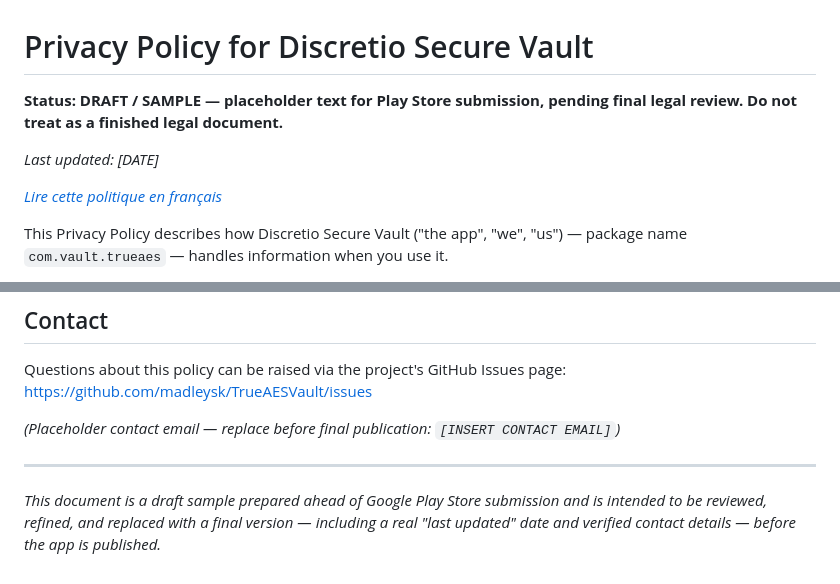
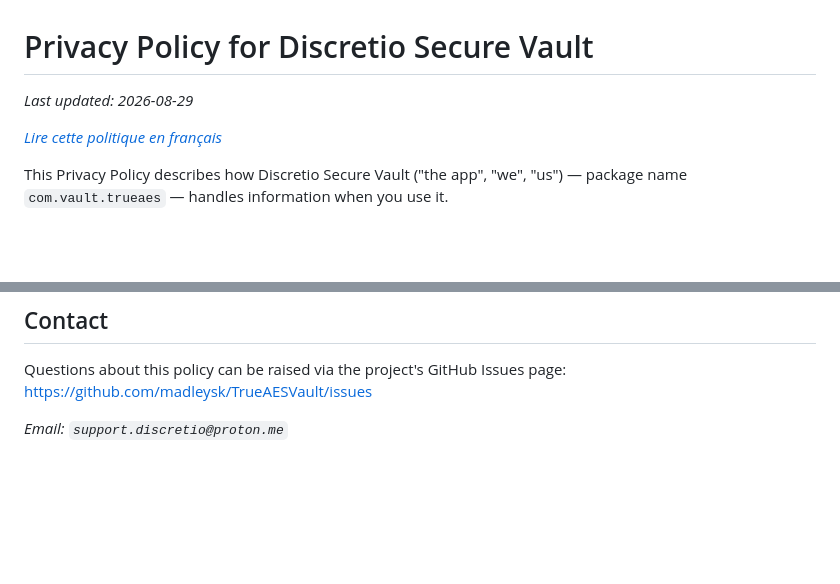
Before and after one commit to madleysk/discretio, a Markdown page: PRIVACY_POLICY.md, 2 parts joined by grey strips. Rendered like a GitHub page; blank space fills up the shorter version.

```diff
--- a/PRIVACY_POLICY.md
+++ b/PRIVACY_POLICY.md
@@ -1,8 +1,6 @@
 # Privacy Policy for Discretio Secure Vault
 
-**Status: DRAFT / SAMPLE — placeholder text for Play Store submission, pending final legal review. Do not treat as a finished legal document.**
-
-*Last updated: [DATE]*
+*Last updated: 2026-08-29*
 
 *[Lire cette politique en français](PRIVACY_POLICY.fr.md)*
 
@@ -63,8 +61,4 @@ If this policy changes, we will update the "Last updated" date above and, for ma
 Questions about this policy can be raised via the project's GitHub Issues page:
 https://github.com/madleysk/TrueAESVault/issues
 
-*(Placeholder contact email — replace before final publication: `[INSERT CONTACT EMAIL]`)*
-
----
-
-*This document is a draft sample prepared ahead of Google Play Store submission and is intended to be reviewed, refined, and replaced with a final version — including a real "last updated" date and verified contact details — before the app is published.*
+*Email: `support.discretio@proton.me`*
```
Also changed, not shown: PRIVACY_POLICY.fr.md (+2 -8 lines).
